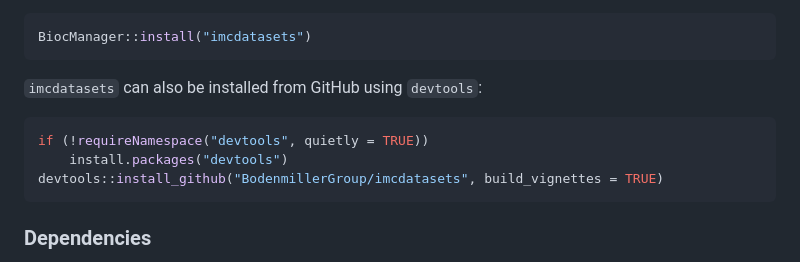
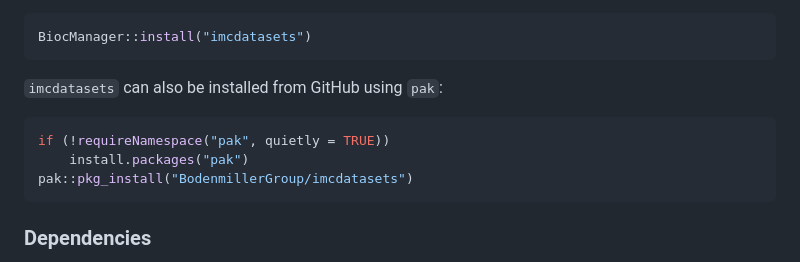
Before and after one commit to BodenmillerGroup/imcdatasets, a Markdown page: README.md, the part around the change. Rendered like a GitHub page.

Commit message:
change pak for devtools

````diff
--- a/README.md
+++ b/README.md
@@ -66,11 +66,11 @@ Then, `imcdatasets` can be installed from *Bioconductor*:
 BiocManager::install("imcdatasets")
 ```
 
-`imcdatasets` can also be installed from GitHub using `devtools`:
+`imcdatasets` can also be installed from GitHub using `pak`:
 ```r
-if (!requireNamespace("devtools", quietly = TRUE))
-    install.packages("devtools")
-devtools::install_github("BodenmillerGroup/imcdatasets", build_vignettes = TRUE)
+if (!requireNamespace("pak", quietly = TRUE))
+    install.packages("pak")
+pak::pkg_install("BodenmillerGroup/imcdatasets")
 ```
 
 ### Dependencies
````
